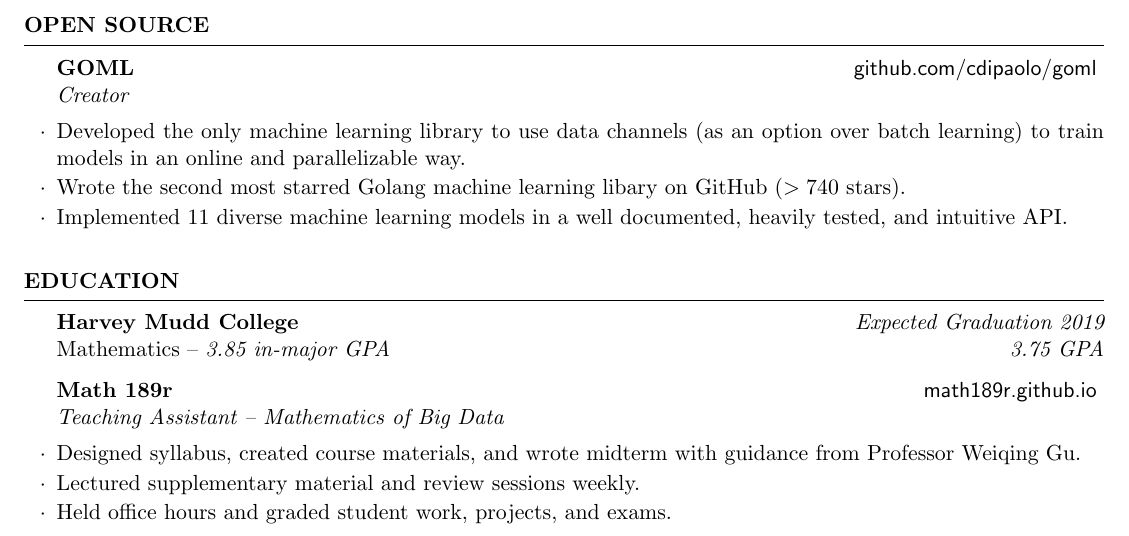
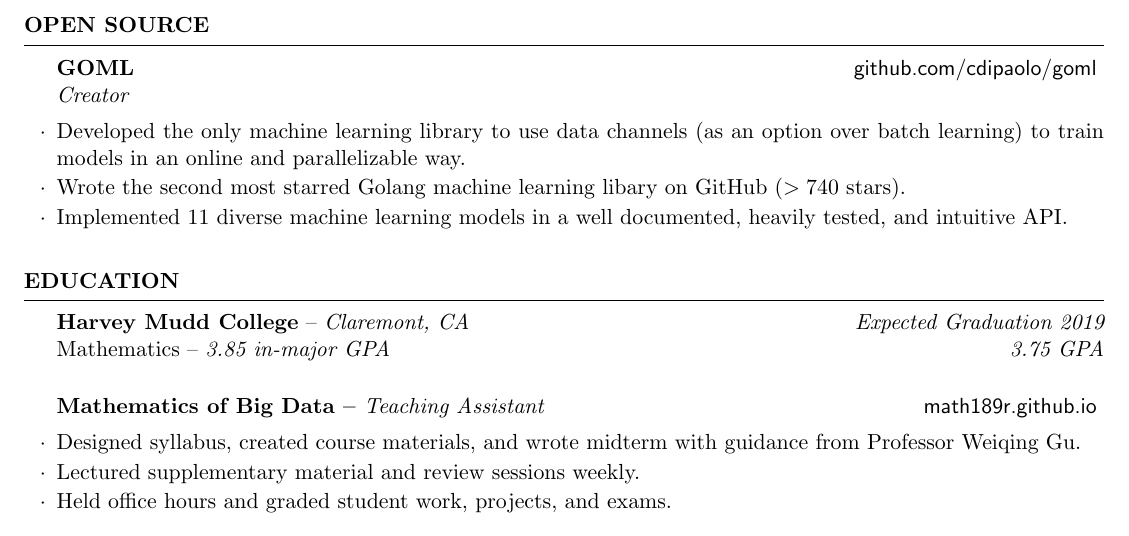
Before and after one commit to cdipaolo/resume, a LaTeX CV (resume.tex, which reads resume.cls): part of the page, cut so that both start at the same text. Compiled offline with pdfLaTeX.

Commit message:
finish resume edits for this iteration :nail_care:

```diff
--- a/resume.cls
+++ b/resume.cls
@@ -127,5 +127,5 @@
 \def\namesize{\huge} % Size of the name at the top of the document
 \def\addressskip{\smallskip} % The space between the two address (or phone/email) lines
 \def\sectionlineskip{\medskip} % The space above the horizontal line for each section
-\def\nameskip{\medskip} % The space after your name at the top
+\def\nameskip{\bigskip} % The space after your name at the top
 \def\sectionskip{\medskip} % The space after the heading section
--- a/resume.tex
+++ b/resume.tex
@@ -77,10 +77,10 @@
 
 \begin{rSection}{EDUCATION}
 
-{\bf Harvey Mudd College} \hfill {\em Expected Graduation 2019} \\
-Mathematics -- {\em 3.85 in-major GPA} \hfill {\em 3.75 GPA}
+{{\bf Harvey Mudd College} -- {\it Claremont, CA}} \hfill {\em Expected Graduation 2019} \\
+Mathematics -- {\em 3.85 in-major GPA} \hfill {\em 3.75 GPA}\\[-0.5em]
 
-\begin{rSubsection}{Math 189r}{\textsf{math189r.github.io}}{Teaching Assistant -- Mathematics of Big Data}
+\begin{rSubsection}{Mathematics of Big Data -- {\it Teaching Assistant}}{\textsf{math189r.github.io}}{}
 
 \item Designed syllabus, created course materials, and wrote midterm with guidance from Professor Weiqing Gu.
 \item Lectured supplementary material and review sessions weekly.
```
Also changed, not shown: resume.pdf.
